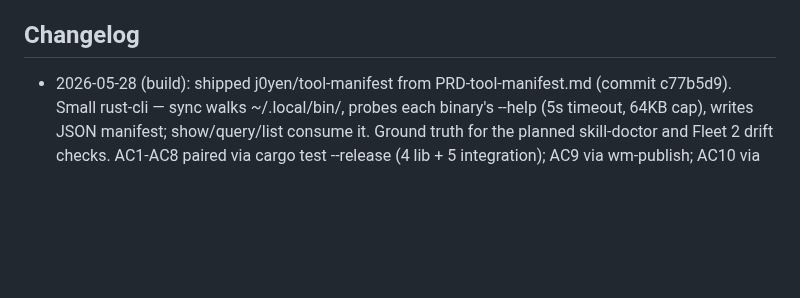
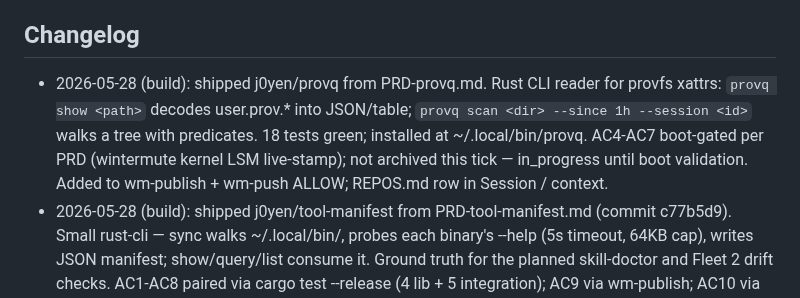
Before and after one commit to j0yen/wintermute, a Markdown page: dotfiles/.claude/CLAUDE_SELF.md, the part around the change. Drawn GitHub-style; blank space fills up the shorter version.

Commit message:
claude-self: changelog — shipped j0yen/provq from PRD-provq.md.
provq is the polished read side of provfs LSM xattrs (show/scan over
user.prov.{session,tool,ts,...}). Published this /build tick. AC4-AC7
remain boot-gated per PRD; PRD stays in_progress until kernel boot
validates live LSM stamping.

Co-Authored-By: Claude Opus 4.7 (1M context) <noreply@anthropic.com>

```diff
--- a/dotfiles/.claude/CLAUDE_SELF.md
+++ b/dotfiles/.claude/CLAUDE_SELF.md
@@ -58,6 +58,13 @@ user approval in the same turn. Kept short on purpose. Lint cap: 200 lines.
 - I do not bypass the auto-mode classifier for actions it has blocked.
 
 ## Changelog
+- 2026-05-28 (build): shipped j0yen/provq from PRD-provq.md. Rust CLI
+  reader for provfs xattrs: `provq show <path>` decodes user.prov.* into
+  JSON/table; `provq scan <dir> --since 1h --session <id>` walks a tree
+  with predicates. 18 tests green; installed at ~/.local/bin/provq.
+  AC4-AC7 boot-gated per PRD (wintermute kernel LSM live-stamp); not
+  archived this tick — in_progress until boot validation. Added to
+  wm-publish + wm-push ALLOW; REPOS.md row in Session / context.
 - 2026-05-28 (build): shipped j0yen/tool-manifest from PRD-tool-manifest.md
   (commit c77b5d9). Small rust-cli — sync walks ~/.local/bin/, probes each
   binary's --help (5s timeout, 64KB cap), writes JSON manifest; show/query/list
```
